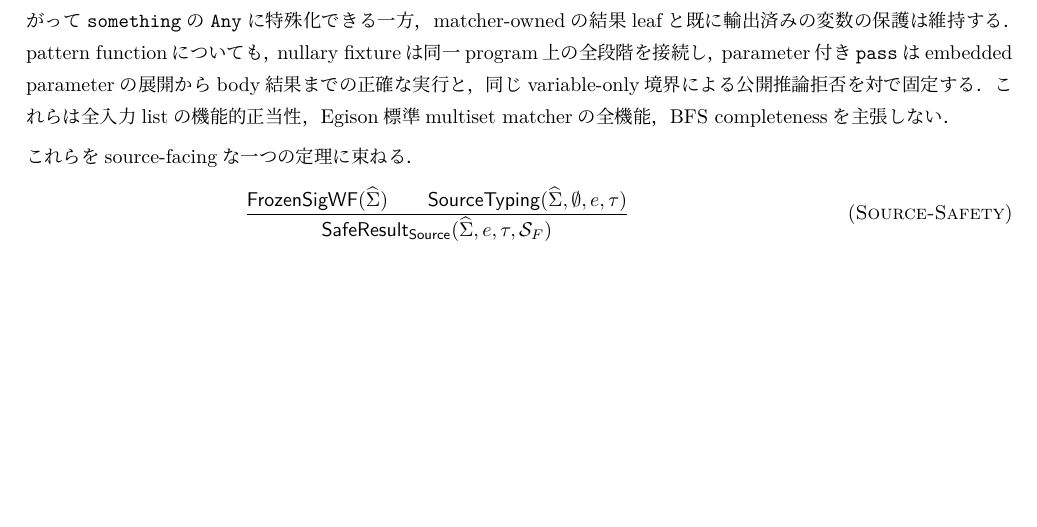
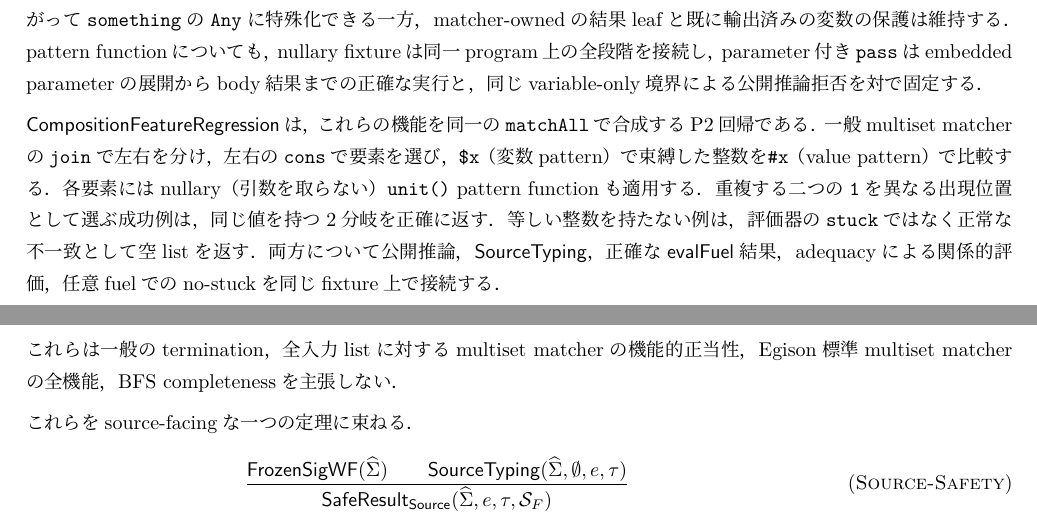
Before and after one commit to egison/type-pm-mech, a LaTeX document (tex/main.tex, which reads tex/sections/metatheory.tex): part of page 19 of 21 before the commit and two parts of pages 19 and 20 of 21 after it, the two joined at a grey line, cut so that both start at the same text, the shorter picture padded with empty space. The pictures show the PDF file tex/type-pm-mech.pdf that the author committed with the source.

Commit message:
Complete P2 composed feature regression

```diff
--- a/tex/sections/metatheory.tex
+++ b/tex/sections/metatheory.tex
@@ -271,8 +271,19 @@ producer変数ではないため，matcher確定時の新たなfreeze対象か
 \texttt{Any}に特殊化できる一方，matcher-ownedの結果leafと既に輸出済みの変数の保護は維持する．
 pattern functionについても，nullary fixtureは同一program上の全段階を接続し，parameter付き
 \texttt{pass}はembedded parameterの展開からbody結果までの正確な実行と，同じvariable-only境界による
-公開推論拒否を対で固定する．これらは全入力listの機能的正当性，Egison標準multiset matcherの全機能，
-BFS completenessを主張しない．
+公開推論拒否を対で固定する．
+
+$\mathsf{CompositionFeatureRegression}$は，これらの機能を同一の\texttt{matchAll}で合成するP2回帰である．
+一般multiset matcherの\texttt{join}で左右を分け，左右の\texttt{cons}で要素を選び，
+\texttt{\$x}（変数pattern）で束縛した整数を\texttt{\#x}（value pattern）で比較する．各要素には
+nullary（引数を取らない）\texttt{unit()} pattern functionも適用する．重複する二つの\texttt{1}を
+異なる出現位置として選ぶ成功例は，同じ値を持つ2分岐を正確に返す．等しい整数を持たない例は，
+評価器の\texttt{stuck}ではなく正常な不一致として空listを返す．両方について公開推論，
+$\mathsf{SourceTyping}$，正確な$\mathsf{evalFuel}$結果，adequacyによる関係的評価，任意fuelでの
+no-stuckを同じfixture上で接続する．
+
+これらは一般のtermination，全入力listに対するmultiset matcherの機能的正当性，Egison標準multiset
+matcherの全機能，BFS completenessを主張しない．
 
 これらをsource-facingな一つの定理に束ねる．
 \[
```
Also changed, not shown: docs/details.md (+7 -0 lines), README.md, tex/type-pm-mech.pdf, 2 other files.
